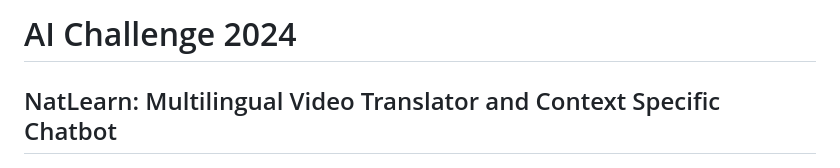
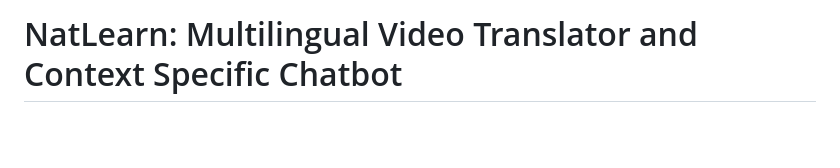
Before and after one commit to azamafridi23/2024-AI-Challenge-NatLearn, a Markdown page: README.md, the part around the change. GitHub-like rendering; blank space fills up the shorter version.

```diff
--- a/README.md
+++ b/README.md
@@ -1,5 +1,4 @@
-# AI Challenge 2024
-## NatLearn: Multilingual Video Translator and Context Specific Chatbot
+# NatLearn: Multilingual Video Translator and Context Specific Chatbot
 
 ![image1](readme_data/img4.jpg)
 
```
